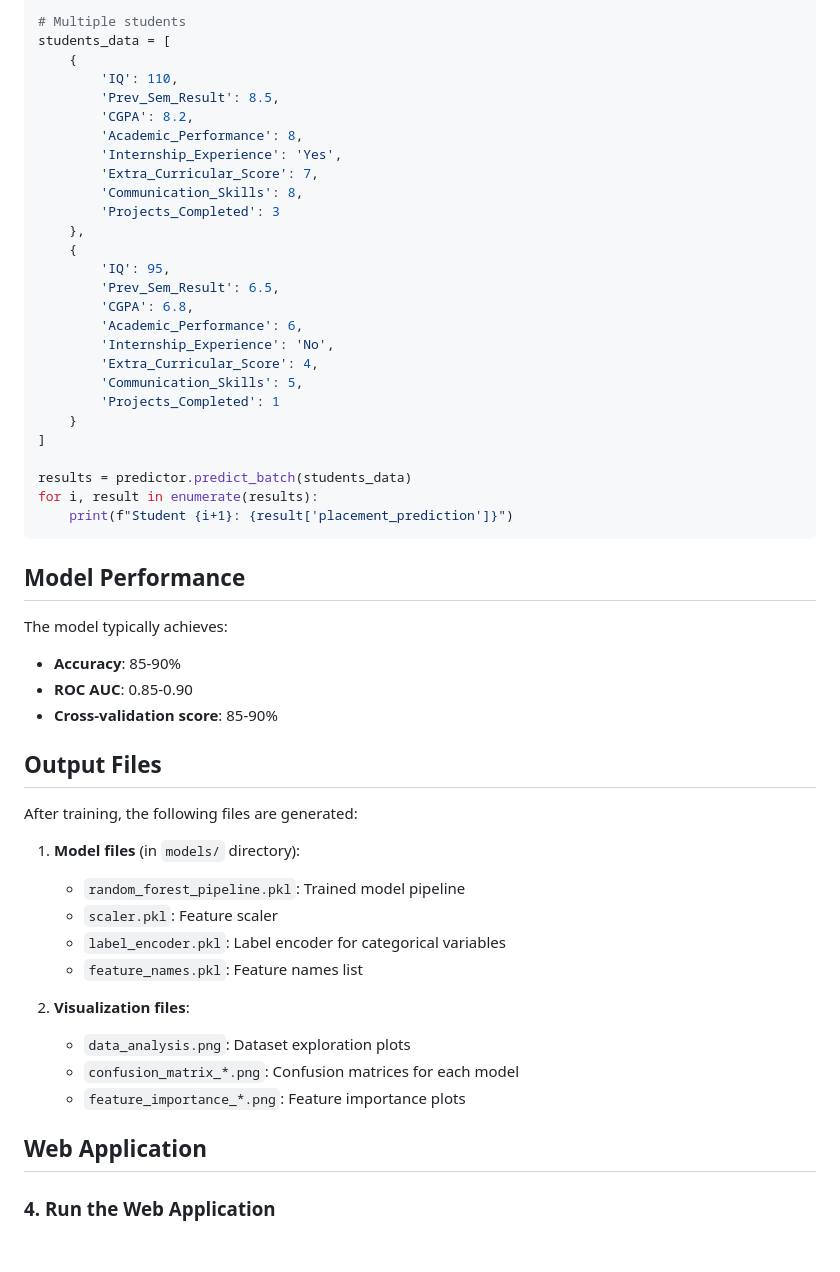
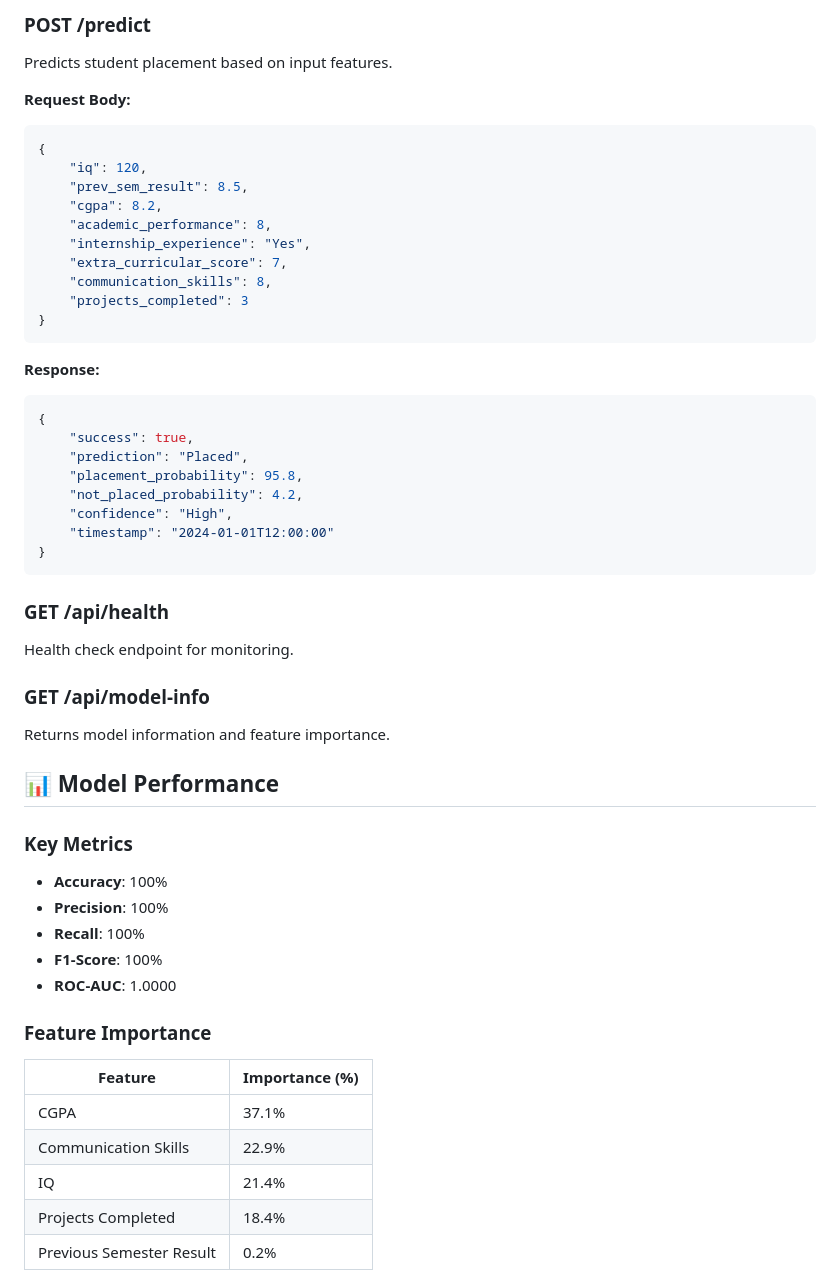
Before and after one commit to shivapaliwal/placement-predictor, a Markdown page: README.md, the part around the change printed below. Drawn GitHub-style; blank space fills up the shorter version.

````diff
--- a/README.md
+++ b/README.md
@@ -118,57 +124,57 @@ print(f"Placement Probability: {result['placement_probability']:.2%}")
 
-```python
-# Multiple students
-students_data = [
-    {
-        'IQ': 110,
-        'Prev_Sem_Result': 8.5,
-        'CGPA': 8.2,
-        'Academic_Performance': 8,
-        'Internship_Experience': 'Yes',
-        'Extra_Curricular_Score': 7,
-        'Communication_Skills': 8,
-        'Projects_Completed': 3
-    },
-    {
-        'IQ': 95,
-        'Prev_Sem_Result': 6.5,
-        'CGPA': 6.8,
-        'Academic_Performance': 6,
-        'Internship_Experience': 'No',
-        'Extra_Curricular_Score': 4,
-        'Communication_Skills': 5,
-        'Projects_Completed': 1
-    }
-]
+### POST /predict
 
-results = predictor.predict_batch(students_data)
-for i, result in enumerate(results):
-    print(f"Student {i+1}: {result['placement_prediction']}")
+Predicts student placement based on input features.
+
+**Request Body:**
+```json
+{
+    "iq": 120,
+    "prev_sem_result": 8.5,
+    "cgpa": 8.2,
+    "academic_performance": 8,
+    "internship_experience": "Yes",
+    "extra_curricular_score": 7,
+    "communication_skills": 8,
+    "projects_completed": 3
+}
 ```
 
-## Model Performance
+**Response:**
+```json
+{
+    "success": true,
+    "prediction": "Placed",
+    "placement_probability": 95.8,
+    "not_placed_probability": 4.2,
+    "confidence": "High",
+    "timestamp": "2024-01-01T12:00:00"
+}
+```
 
-The model typically achieves:
-- **Accuracy**: 85-90%
-- **ROC AUC**: 0.85-0.90
-- **Cross-validation score**: 85-90%
+### GET /api/health
 
-## Output Files
+Health check endpoint for monitoring.
 
-After training, the following files are generated:
+### GET /api/model-info
 
-1. **Model files** (in `models/` directory):
-   - `random_forest_pipeline.pkl`: Trained model pipeline
-   - `scaler.pkl`: Feature scaler
-   - `label_encoder.pkl`: Label encoder for categorical variables
-   - `feature_names.pkl`: Feature names list
+Returns model information and feature importance.
 
-2. **Visualization files**:
-   - `data_analysis.png`: Dataset exploration plots
-   - `confusion_matrix_*.png`: Confusion matrices for each model
-   - `feature_importance_*.png`: Feature importance plots
+## 📊 Model Performance
 
-## Web Application
+### Key Metrics
+- **Accuracy**: 100%
+- **Precision**: 100%
+- **Recall**: 100%
+- **F1-Score**: 100%
+- **ROC-AUC**: 1.0000
 
-### 4. Run the Web Application
+### Feature Importance
+| Feature | Importance (%) |
+|---------|----------------|
+| CGPA | 37.1% |
+| Communication Skills | 22.9% |
+| IQ | 21.4% |
+| Projects Completed | 18.4% |
+| Previous Semester Result | 0.2% |
 
````
Also changed, not shown: other parts of README.md (+206 -144 lines).
